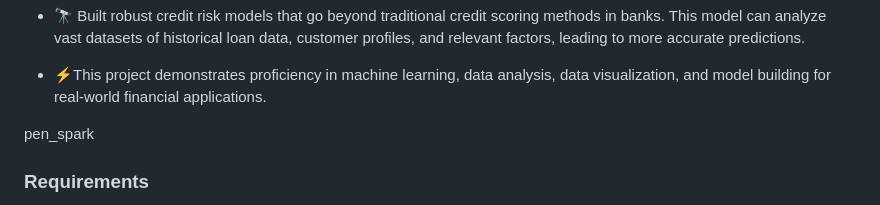
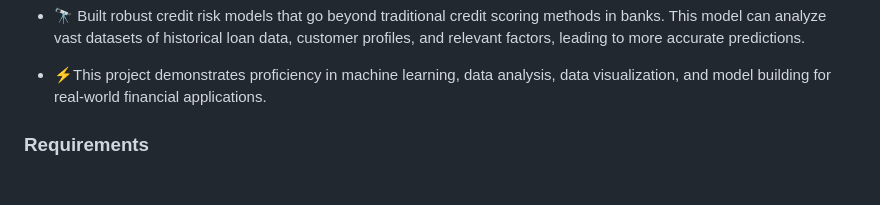
Before and after one commit to abeed04/Bank-Credit-Risk-Model-using-Machine-Learning, a Markdown page: README.md, the part around the change. GitHub-like rendering; blank space fills up the shorter version.

```diff
--- a/README.md
+++ b/README.md
@@ -10,8 +10,6 @@
   more accurate predictions.
 
 - ⚡This project demonstrates proficiency in machine learning, data analysis, data visualization, and model building for real-world financial applications.
-
-pen_spark
 
 
 <h3 align="left">Requirements</h3>
```
